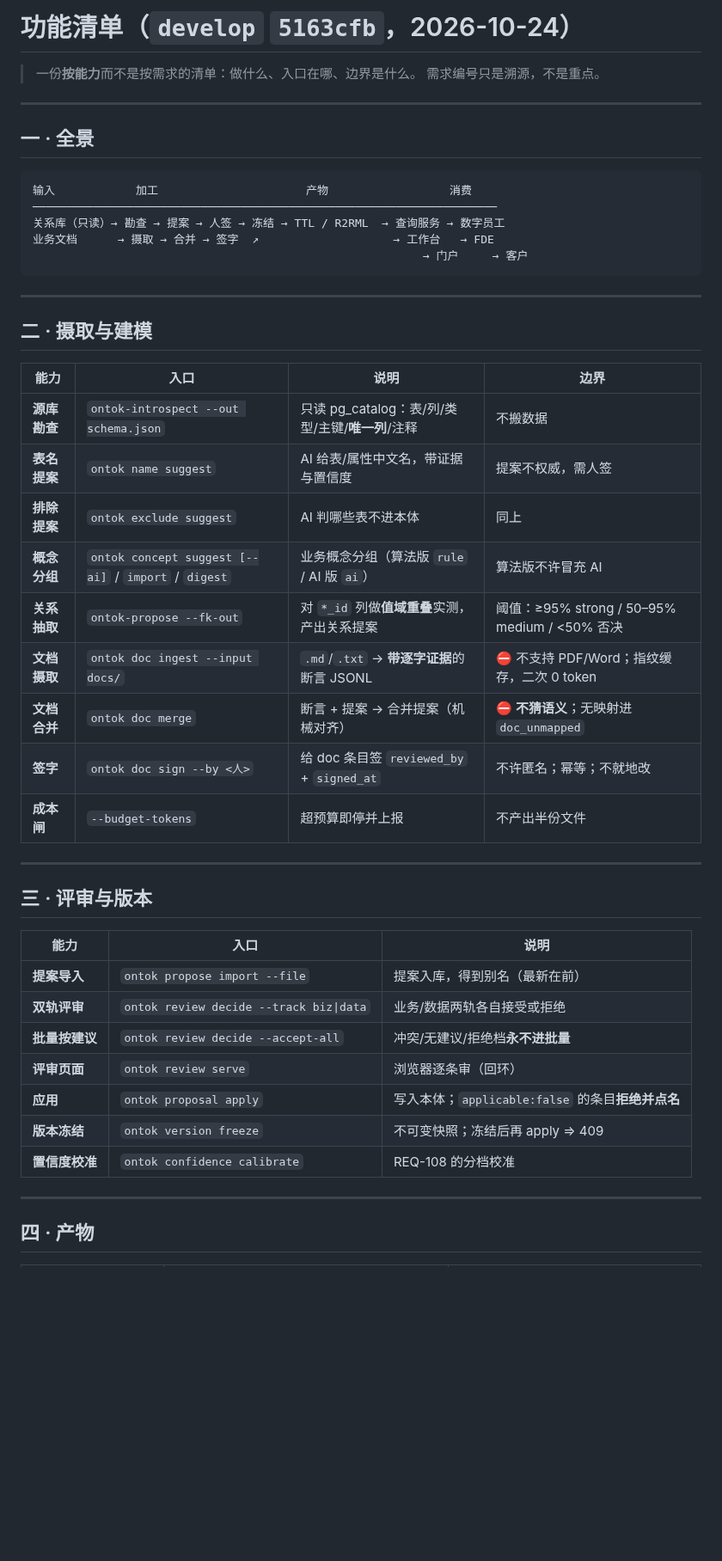
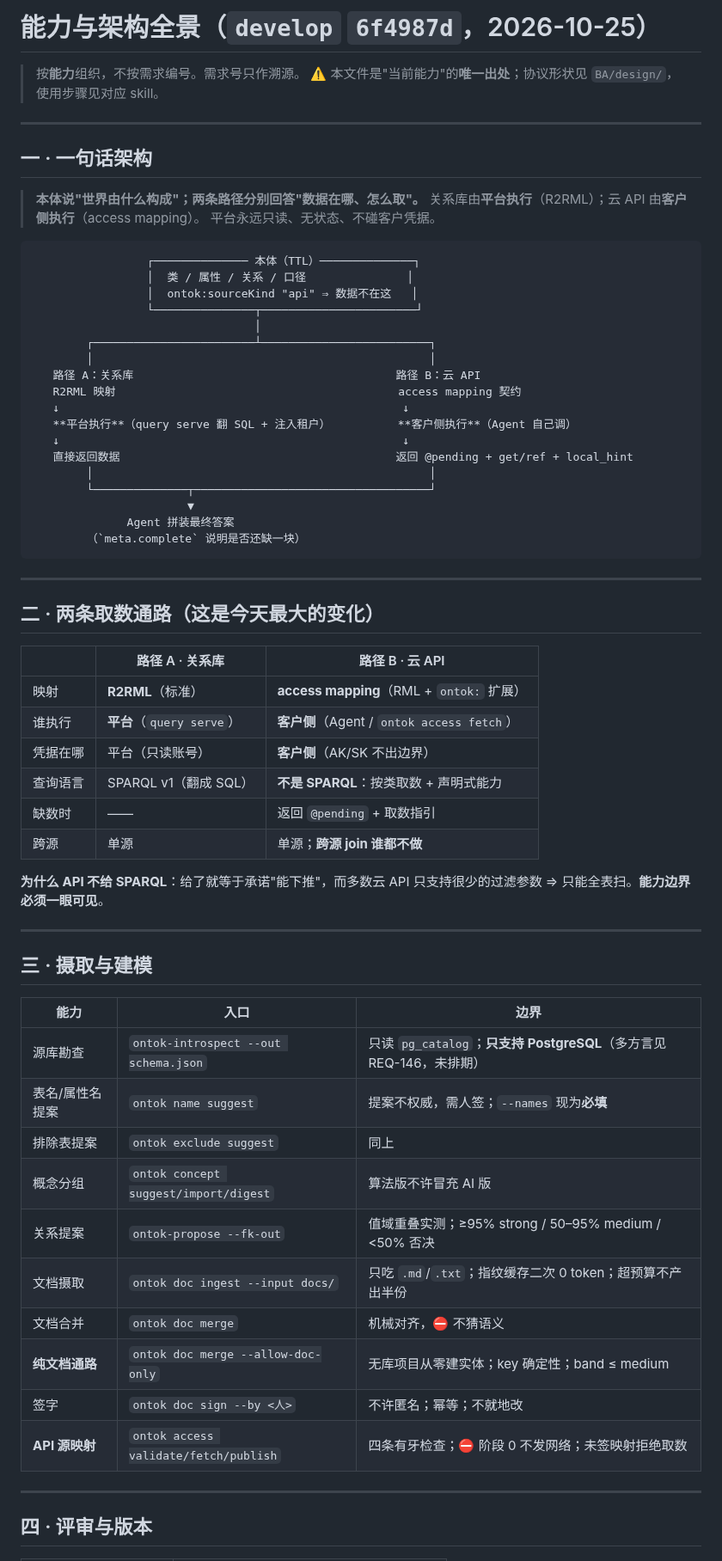
Before and after one commit to myg133/an_onto_demo, a Markdown page: runbook/feature-inventory.md, the part around one of its changes. Shown at 86% size. Rendered like a GitHub page; blank space fills up the shorter version.

````diff
--- a/runbook/feature-inventory.md
+++ b/runbook/feature-inventory.md
@@ -1,51 +1,70 @@
-# 功能清单（`develop` `5163cfb`，2026-10-24）
+# 能力与架构全景（`develop` `6f4987d`，2026-10-25）
 
-> 一份**按能力**而不是按需求的清单：做什么、入口在哪、边界是什么。
-> 需求编号只是溯源，不是重点。
+> 按**能力**组织，不按需求编号。需求号只作溯源。
+> ⚠️ 本文件是"当前能力"的**唯一出处**；协议形状见 `BA/design/`，使用步骤见对应 skill。
 
 ---
 
-## 一 · 全景
+## 一 · 一句话架构
+
+> **本体说"世界由什么构成"；两条路径分别回答"数据在哪、怎么取"。**
+> 关系库由**平台执行**（R2RML）；云 API 由**客户侧执行**（access mapping）。
+> 平台永远只读、无状态、不碰客户凭据。
 
 ```
-输入            加工                      产物                  消费
-─────────────────────────────────────────────────────────────────────
-关系库（只读）→ 勘查 → 提案 → 人签 → 冻结 → TTL / R2RML  → 查询服务 → 数字员工
-业务文档      → 摄取 → 合并 → 签字  ↗                    → 工作台   → FDE
-                                                          → 门户     → 客户
+                 ┌────────────── 本体（TTL）──────────────┐
+                 │  类 / 属性 / 关系 / 口径               │
+                 │  ontok:sourceKind "api" ⇒ 数据不在这   │
+                 └───────────────┬───────────────────────┘
+                                 │
+        ┌────────────────────────┴─────────────────────────┐
+        │                                                  │
+   路径 A：关系库                                       路径 B：云 API
+   R2RML 映射                                          access mapping 契约
+   ↓                                                   ↓
+   **平台执行**（query serve 翻 SQL + 注入租户）          **客户侧执行**（Agent 自己调）
+   ↓                                                   ↓
+   直接返回数据                                         返回 @pending + get/ref + local_hint
+        │                                                  │
+        └──────────────┬───────────────────────────────────┘
+                       ▼
+              Agent 拼装最终答案
+        （`meta.complete` 说明是否还缺一块）
 ```
 
 ---
 
-## 二 · 摄取与建模
+## 二 · 两条取数通路（**这是今天最大的变化**）
 
-| 能力 | 入口 | 说明 | 边界 |
-| --- | --- | --- | --- |
-| **源库勘查** | `ontok-introspect --out schema.json` | 只读 pg_catalog：表/列/类型/主键/**唯一列**/注释 | 不搬数据 |
-| **表名提案** | `ontok name suggest` | AI 给表/属性中文名，带证据与置信度 | 提案不权威，需人签 |
-| **排除提案** | `ontok exclude suggest` | AI 判哪些表不进本体 | 同上 |
-| **概念分组** | `ontok concept suggest [--ai]` / `import` / `digest` | 业务概念分组（算法版 `rule` / AI 版 `ai`） | 算法版不许冒充 AI |
-| **关系抽取** | `ontok-propose --fk-out` | 对 `*_id` 列做**值域重叠**实测，产出关系提案 | 阈值：≥95% strong / 50–95% medium / <50% 否决 |
-| **文档摄取** | `ontok doc ingest --input docs/` | `.md`/`.txt` → **带逐字证据**的断言 JSONL | ⛔ 不支持 PDF/Word；指纹缓存，二次 0 token |
-| **文档合并** | `ontok doc merge` | 断言 + 提案 → 合并提案（机械对齐） | ⛔ **不猜语义**；无映射进 `doc_unmapped` |
-| **签字** | `ontok doc sign --by <人>` | 给 doc 条目签 `reviewed_by` + `signed_at` | 不许匿名；幂等；不就地改 |
-| **成本闸** | `--budget-tokens` | 超预算即停并上报 | 不产出半份文件 |
+| | 路径 A · 关系库 | 路径 B · 云 API |
+| --- | --- | --- |
+| 映射 | **R2RML**（标准） | **access mapping**（RML + `ontok:` 扩展） |
+| 谁执行 | **平台**（`query serve`） | **客户侧**（Agent / `ontok access fetch`） |
+| 凭据在哪 | 平台（只读账号） | **客户侧**（AK/SK 不出边界） |
+| 查询语言 | SPARQL v1（翻成 SQL） | **不是 SPARQL**：按类取数 + 声明式能力 |
+| 缺数时 | —— | 返回 `@pending` + 取数指引 |
+| 跨源 | 单源 | 单源；**跨源 join 谁都不做** |
+
+**为什么 API 不给 SPARQL**：给了就等于承诺"能下推"，而多数云 API 只支持很少的过滤参数 ⇒ 只能全表扫。**能力边界必须一眼可见**。
 
 ---
 
-## 三 · 评审与版本
+## 三 · 摄取与建模
 
-| 能力 | 入口 | 说明 |
+| 能力 | 入口 | 边界 |
 | --- | --- | --- |
-| **提案导入** | `ontok propose import --file` | 提案入库，得到别名（最新在前） |
-| **双轨评审** | `ontok review decide --track biz\|data` | 业务/数据两轨各自接受或拒绝 |
-| **批量按建议** | `ontok review decide --accept-all` | 冲突/无建议/拒绝档**永不进批量** |
-| **评审页面** | `ontok review serve` | 浏览器逐条审（回环） |
-| **应用** | `ontok proposal apply` | 写入本体；`applicable:false` 的条目**拒绝并点名** |
-| **版本冻结** | `ontok version freeze` | 不可变快照；冻结后再 apply ⇒ 409 |
-| **置信度校准** | `ontok confidence calibrate` | REQ-108 的分档校准 |
+| 源库勘查 | `ontok-introspect --out schema.json` | 只读 `pg_catalog`；**只支持 PostgreSQL**（多方言见 REQ-146，未排期） |
+| 表名/属性名提案 | `ontok name suggest` | 提案不权威，需人签；`--names` 现为**必填** |
+| 排除表提案 | `ontok exclude suggest` | 同上 |
+| 概念分组 | `ontok concept suggest/import/digest` | 算法版不许冒充 AI 版 |
+| 关系提案 | `ontok-propose --fk-out` | 值域重叠实测；≥95% strong / 50–95% medium / <50% 否决 |
+| 文档摄取 | `ontok doc ingest --input docs/` | 只吃 `.md`/`.txt`；指纹缓存二次 0 token；超预算不产出半份 |
+| 文档合并 | `ontok doc merge` | 机械对齐，⛔ 不猜语义 |
+| **纯文档通路** | `ontok doc merge --allow-doc-only` | 无库项目从零建实体；key 确定性；band ≤ medium |
+| 签字 | `ontok doc sign --by <人>` | 不许匿名；幂等；不就地改 |
+| **API 源映射** | `ontok access validate/fetch/publish` | 四条有牙检查；⛔ 阶段 0 不发网络；未签映射拒绝取数 |
 
 ---
 
-## 四 · 产物
+## 四 · 评审与版本
 
````
Also changed, not shown: other parts of runbook/feature-inventory.md (+103 -68 lines).
